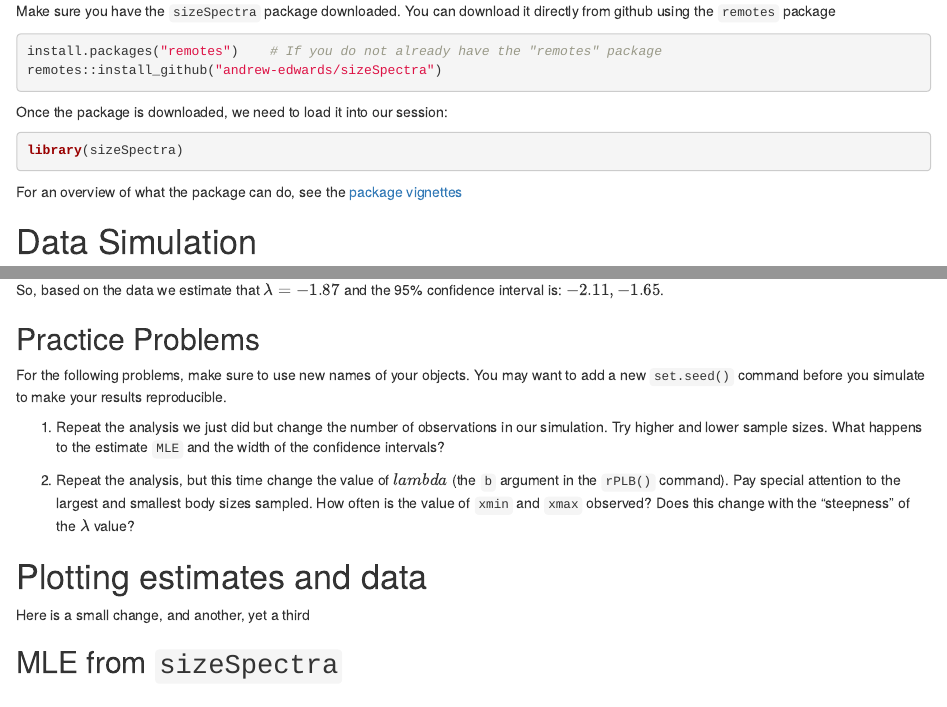
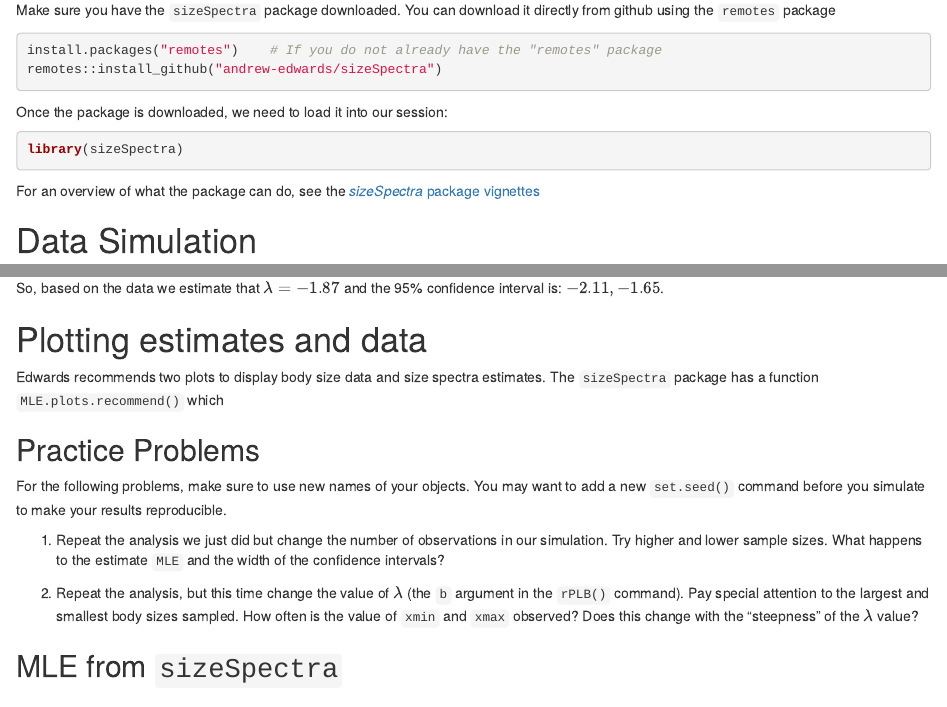
Before and after one commit to Jpomz/UFSCarISD, an R Markdown document (vignettes/tutorial.Rmd): the page in a window 1100 px wide, from 1860 px down before the commit and from 1920 px down after it, so that both start at the same text, and a second part further down, joined at a grey line. Rendered offline with R 4.5, knitr and Pandoc, with nearby package versions; some code elsewhere in the file could not run offline.

````diff
--- /dev/null
+++ b/R/UFSCarISD-package.R
@@ -0,0 +1,6 @@
+#' @keywords internal
+"_PACKAGE"
+
+## usethis namespace: start
+## usethis namespace: end
+NULL
--- a/vignettes/tutorial.Rmd
+++ b/vignettes/tutorial.Rmd
@@ -42,7 +45,7 @@
 
 Make sure you have the `sizeSpectra` package downloaded. You can download it directly from github using the `remotes` package
 
-```{r, eval=TRUE}
+```{r, eval=FALSE}
 install.packages("remotes")    # If you do not already have the "remotes" package
 remotes::install_github("andrew-edwards/sizeSpectra")
 ```
@@ -53,7 +56,7 @@
 library(sizeSpectra)
 ```
 
-For an overview of what the package can do, see the [package vignettes](https://htmlpreview.github.io/?https://github.com/andrew-edwards/sizeSpectra/blob/master/doc/vignettes_overview.html)
+For an overview of what the package can do, see the [*sizeSpectra* package vignettes](https://htmlpreview.github.io/?https://github.com/andrew-edwards/sizeSpectra/blob/master/doc/vignettes_overview.html)
 
 # Data Simulation
 
@@ -111,17 +114,19 @@
 
 So, based on the data we estimate that $\lambda = -1.87$ and the 95% confidence interval is: $-2.11, -1.65$.
 
+# Plotting estimates and data
+
+Edwards recommends two plots to display body size data and size spectra estimates. The `sizeSpectra` package has a function `MLE.plots.recommend()` which
+
 ## Practice Problems
 
 For the following problems, make sure to use new names of your objects. You may want to add a new `set.seed()` command before you simulate to make your results reproducible.
 
 1. Repeat the analysis we just did but change the number of observations in our simulation. Try higher and lower sample sizes. What happens to the estimate `MLE` and the width of the confidence intervals?
 
-2. Repeat the analysis, but this time change the value of $lambda$ (the `b` argument in the `rPLB()` command). Pay special attention to the largest and smallest body sizes sampled. How often is the value of `xmin` and `xmax` observed? Does this change with the "steepness" of the $\lambda$ value?
+2. Repeat the analysis, but this time change the value of $\lambda$ (the `b` argument in the `rPLB()` command). Pay special attention to the largest and smallest body sizes sampled. How often is the value of `xmin` and `xmax` observed? Does this change with the "steepness" of the $\lambda$ value?
 
-# Plotting estimates and data
 
-Here is a small change, and another, yet a third
 
 
 ## MLE from `sizeSpectra`
````
Also changed, not shown: vignettes/tutorial.Rmd (5 more changed lines), 1 other file.
